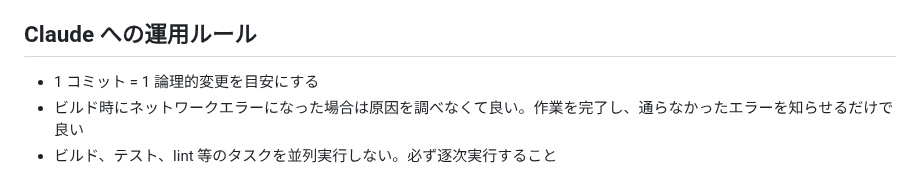
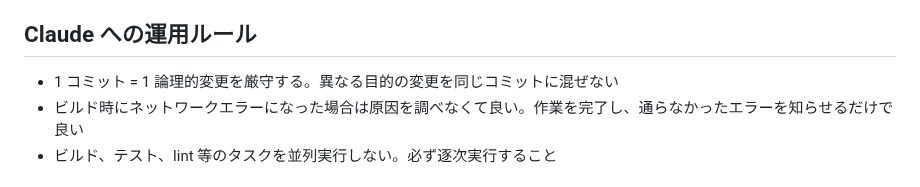
Before and after one commit to matsudamper/browsem, a Markdown page: CLAUDE.md, the part around the change. GitHub-like rendering.

Commit message:
CLAUDE.mdのコミットルールを厳格化
1コミット1論理変更を「目安」から「厳守」に変更し、
異なる目的の変更を混ぜないことを明記。

Co-Authored-By: Claude Sonnet 4.6 <noreply@anthropic.com>
Claude-Session: https://claude.ai/code/session_01G6NYXp3uVePWTrEpvGrenN

```diff
--- a/CLAUDE.md
+++ b/CLAUDE.md
@@ -101,7 +101,7 @@ UIに関連した実装はPaparazziで差分を取って作業するのが良い
 
 ## Claude への運用ルール
 
-- 1 コミット = 1 論理的変更を目安にする
+- 1 コミット = 1 論理的変更を厳守する。異なる目的の変更を同じコミットに混ぜない
 - ビルド時にネットワークエラーになった場合は原因を調べなくて良い。作業を完了し、通らなかったエラーを知らせるだけで良い
 - ビルド、テスト、lint 等のタスクを並列実行しない。必ず逐次実行すること
 
```
